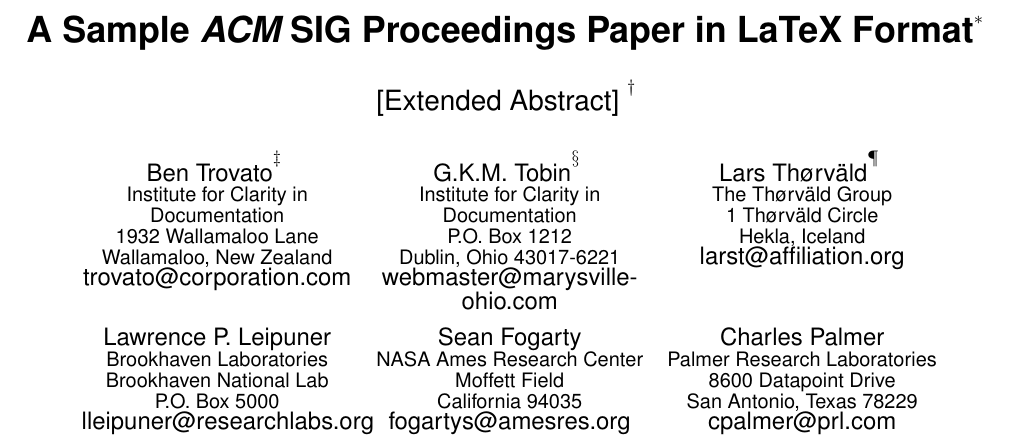
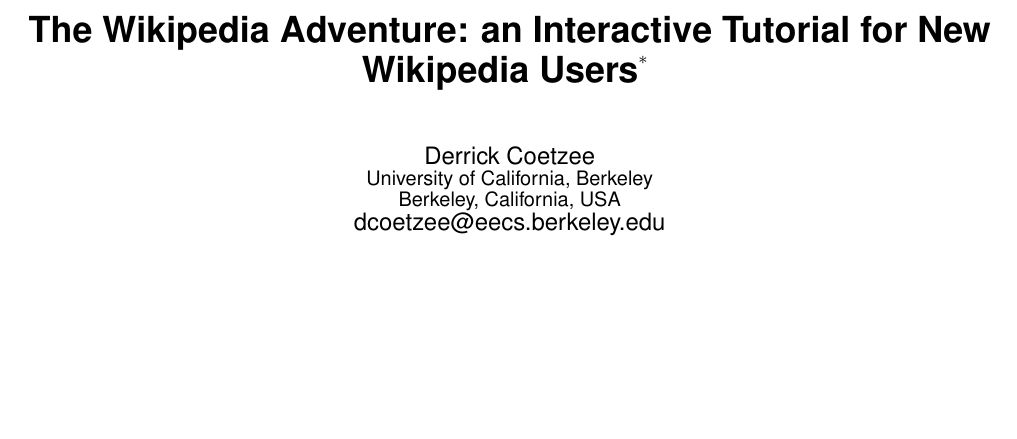
Before and after one commit to chiaracoetzee/Wikipedia-Adventure-report, a LaTeX paper (sigproc-sp.tex): part of page 1 of 4, cut at the place of the change, the shorter picture padded with empty space. Compiled offline with pdfLaTeX.

Commit message:
Added title, author, titlenote

```diff
--- a/sigproc-sp.tex
+++ b/sigproc-sp.tex
@@ -1,35 +1,5 @@
-% THIS IS SIGPROC-SP.TEX - VERSION 3.1
-% WORKS WITH V3.2SP OF ACM_PROC_ARTICLE-SP.CLS
-% APRIL 2009
-%
-% It is an example file showing how to use the 'acm_proc_article-sp.cls' V3.2SP
-% LaTeX2e document class file for Conference Proceedings submissions.
-% ----------------------------------------------------------------------------------------------------------------
-% This .tex file (and associated .cls V3.2SP) *DOES NOT* produce:
-%       1) The Permission Statement
-%       2) The Conference (location) Info information
-%       3) The Copyright Line with ACM data
-%       4) Page numbering
-% ---------------------------------------------------------------------------------------------------------------
-% It is an example which *does* use the .bib file (from which the .bbl file
-% is produced).
-% REMEMBER HOWEVER: After having produced the .bbl file,
-% and prior to final submission,
-% you need to 'insert'  your .bbl file into your source .tex file so as to provide
-% ONE 'self-contained' source file.
-%
-% Questions regarding SIGS should be sent to
-% Adrienne Griscti ---> griscti@acm.org
-%
-% Questions/suggestions regarding the guidelines, .tex and .cls files, etc. to
-% Gerald Murray ---> murray@hq.acm.org
-%
-% For tracking purposes - this is V3.1SP - APRIL 2009
-
 \documentclass{acm_proc_article-sp}
 
 \begin{document}
 
-\title{A Sample {\ttlit ACM} SIG Proceedings Paper in LaTeX
-Format\titlenote{(Does NOT produce the permission block, copyright information nor page numbering). For use with ACM\_PROC\_ARTICLE-SP.CLS. Supported by ACM.}}
-\subtitle{[Extended Abstract]
+\title{The Wikipedia Adventure: an Interactive Tutorial for New Wikipedia Users\titlenote{This is a class report for CS 294-78 ("Special topics on Technologies for Education and Learning at Large Scale") and SCMATHE 220c ("Science and Mathematics Education: Designing  Educational Technologies") at University of California, Berkeley created in Spring 2012.  All rights are waived under the Creative Commons Zero Waiver (CC0). This is not a peer-reviewed work.}}
@@ -64,72 +6,15 @@
 
-\numberofauthors{8} %  in this sample file, there are a *total*
+\numberofauthors{1} %  in this sample file, there are a *total*
 % of EIGHT authors. SIX appear on the 'first-page' (for formatting
 % reasons) and the remaining two appear in the \additionalauthors section.
 %
 \author{
-% You can go ahead and credit any number of authors here,
-% e.g. one 'row of three' or two rows (consisting of one row of three
-% and a second row of one, two or three).
-%
-% The command \alignauthor (no curly braces needed) should
-% precede each author name, affiliation/snail-mail address and
-% e-mail address. Additionally, tag each line of
-% affiliation/address with \affaddr, and tag the
-% e-mail address with \email.
-%
-% 1st. author
 \alignauthor
-Ben Trovato\titlenote{Dr.~Trovato insisted his name be first.}\\
-       \affaddr{Institute for Clarity in Documentation}\\
-       \affaddr{1932 Wallamaloo Lane}\\
-       \affaddr{Wallamaloo, New Zealand}\\
-       \email{trovato@corporation.com}
-% 2nd. author
-\alignauthor
-G.K.M. Tobin\titlenote{The secretary disavows
-any knowledge of this author's actions.}\\
-       \affaddr{Institute for Clarity in Documentation}\\
-       \affaddr{P.O. Box 1212}\\
-       \affaddr{Dublin, Ohio 43017-6221}\\
-       \email{webmaster@marysville-ohio.com}
-% 3rd. author
-\alignauthor Lars Th{\o}rv{\"a}ld\titlenote{This author is the
-one who did all the really hard work.}\\
-       \affaddr{The Th{\o}rv{\"a}ld Group}\\
-       \affaddr{1 Th{\o}rv{\"a}ld Circle}\\
-       \affaddr{Hekla, Iceland}\\
-       \email{larst@affiliation.org}
-\and  % use '\and' if you need 'another row' of author names
-% 4th. author
-\alignauthor Lawrence P. Leipuner\\
-       \affaddr{Brookhaven Laboratories}\\
-       \affaddr{Brookhaven National Lab}\\
-       \affaddr{P.O. Box 5000}\\
-       \email{lleipuner@researchlabs.org}
-% 5th. author
-\alignauthor Sean Fogarty\\
-       \affaddr{NASA Ames Research Center}\\
-       \affaddr{Moffett Field}\\
-       \affaddr{California 94035}\\
-       \email{fogartys@amesres.org}
-% 6th. author
-\alignauthor Charles Palmer\\
-       \affaddr{Palmer Research Laboratories}\\
-       \affaddr{8600 Datapoint Drive}\\
-       \affaddr{San Antonio, Texas 78229}\\
-       \email{cpalmer@prl.com}
+Derrick Coetzee \\
+       \affaddr{University of California, Berkeley}\\
+       \affaddr{Berkeley, California, USA}\\
+       \email{dcoetzee@eecs.berkeley.edu}
 }
-% There's nothing stopping you putting the seventh, eighth, etc.
-% author on the opening page (as the 'third row') but we ask,
-% for aesthetic reasons that you place these 'additional authors'
-% in the \additional authors block, viz.
-\additionalauthors{Additional authors: John Smith (The Th{\o}rv{\"a}ld Group,
-email: {\texttt{jsmith@affiliation.org}}) and Julius P.~Kumquat
-(The Kumquat Consortium, email: {\texttt{jpkumquat@consortium.net}}).}
-\date{30 July 1999}
-% Just remember to make sure that the TOTAL number of authors
-% is the number that will appear on the first page PLUS the
-% number that will appear in the \additionalauthors section.
 
 \maketitle
 \begin{abstract}
```
Also changed, not shown: sigproc-sp.tex (28 more changed lines).
